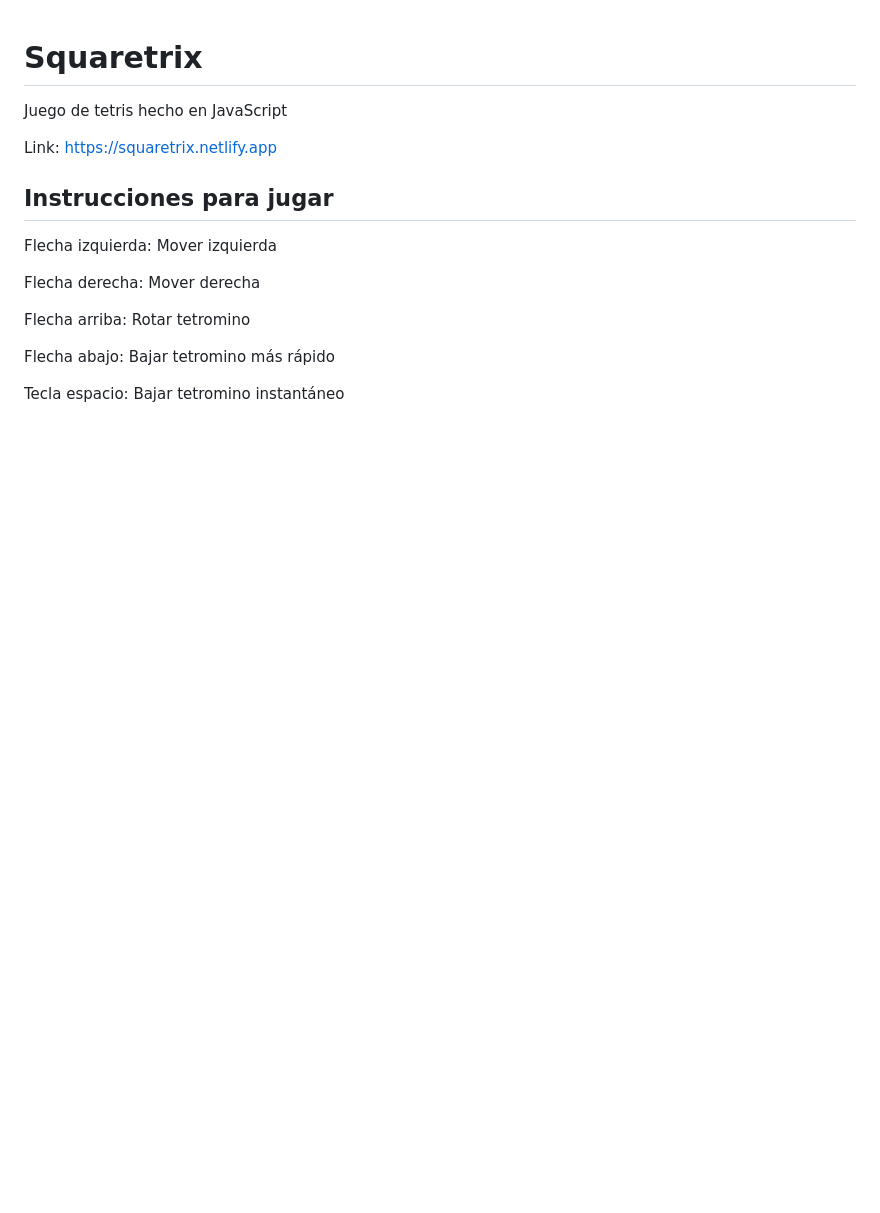
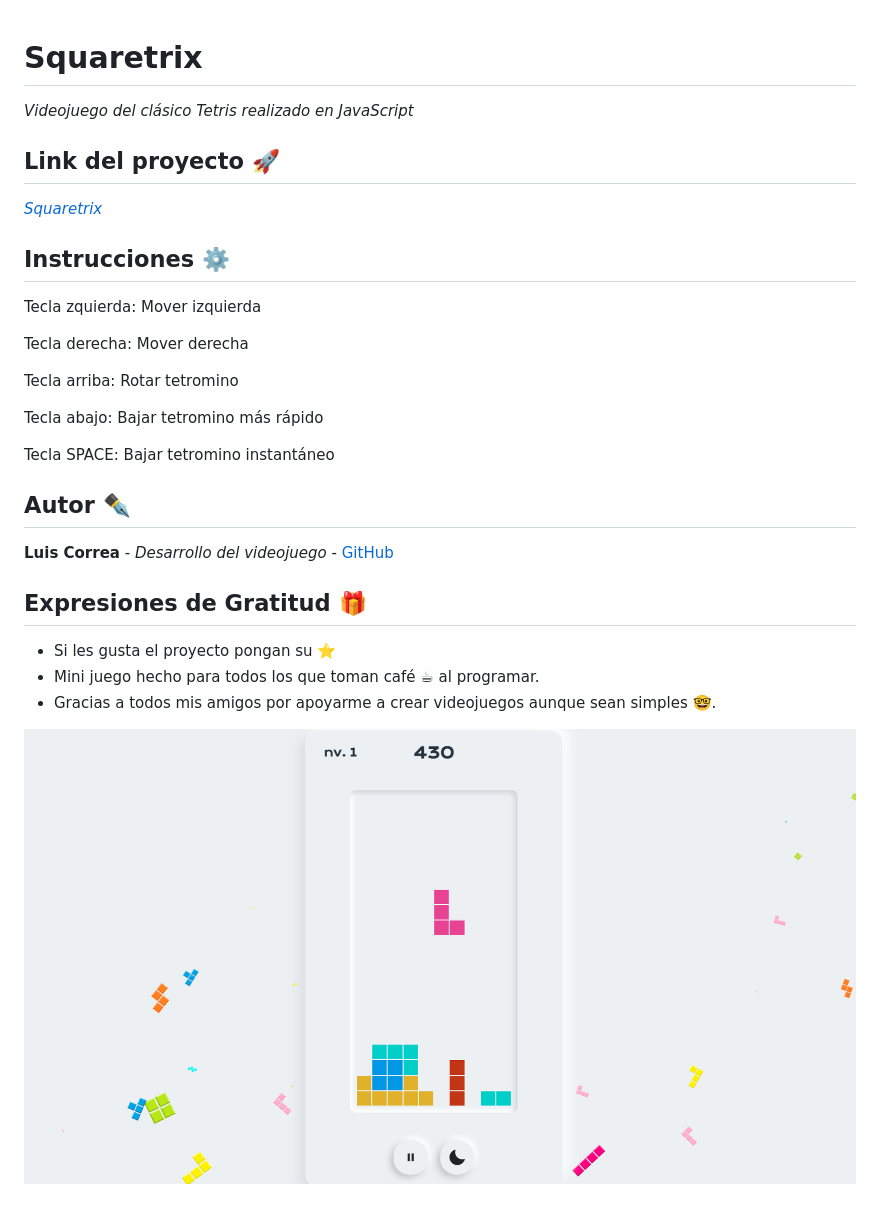
Before and after one commit to luisCorreaCespedes/Squaretrix, a Markdown page: README.md, the part around the change. GitHub-like rendering; pictures changed too: assets/images/example.png (added); blank space fills up the shorter version.

```diff
--- a/README.md
+++ b/README.md
@@ -1,17 +1,31 @@
 # Squaretrix
 
-Juego de tetris hecho en JavaScript
+_Videojuego del clásico Tetris realizado en JavaScript_
 
-Link: https://squaretrix.netlify.app
+## Link del proyecto 🚀
 
-## Instrucciones para jugar
+_[Squaretrix](https://squaretrix.netlify.app)_
 
-Flecha izquierda: Mover izquierda
+## Instrucciones ⚙️
 
-Flecha derecha: Mover derecha
+Tecla zquierda: Mover izquierda
 
-Flecha arriba: Rotar tetromino
+Tecla derecha: Mover derecha
 
-Flecha abajo: Bajar tetromino más rápido
+Tecla arriba: Rotar tetromino
 
-Tecla espacio: Bajar tetromino instantáneo
+Tecla abajo: Bajar tetromino más rápido
+
+Tecla SPACE: Bajar tetromino instantáneo
+
+## Autor ✒️
+
+**Luis Correa** - *Desarrollo del videojuego* - [GitHub](https://github.com/luisCorreaCespedes)
+
+## Expresiones de Gratitud 🎁
+
+* Si les gusta el proyecto pongan su ⭐️
+* Mini juego hecho para todos los que toman café ☕ al programar.
+* Gracias a todos mis amigos por apoyarme a crear videojuegos aunque sean simples 🤓.
+
+![Screenshot](./assets/images/example.png)
```
Also changed, not shown: 2 other files.
